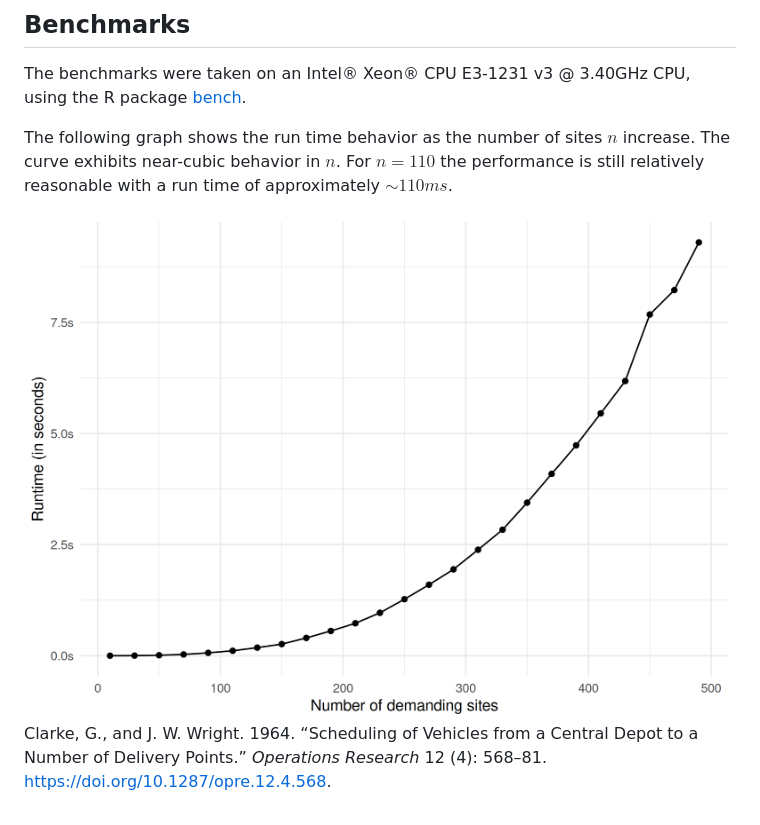
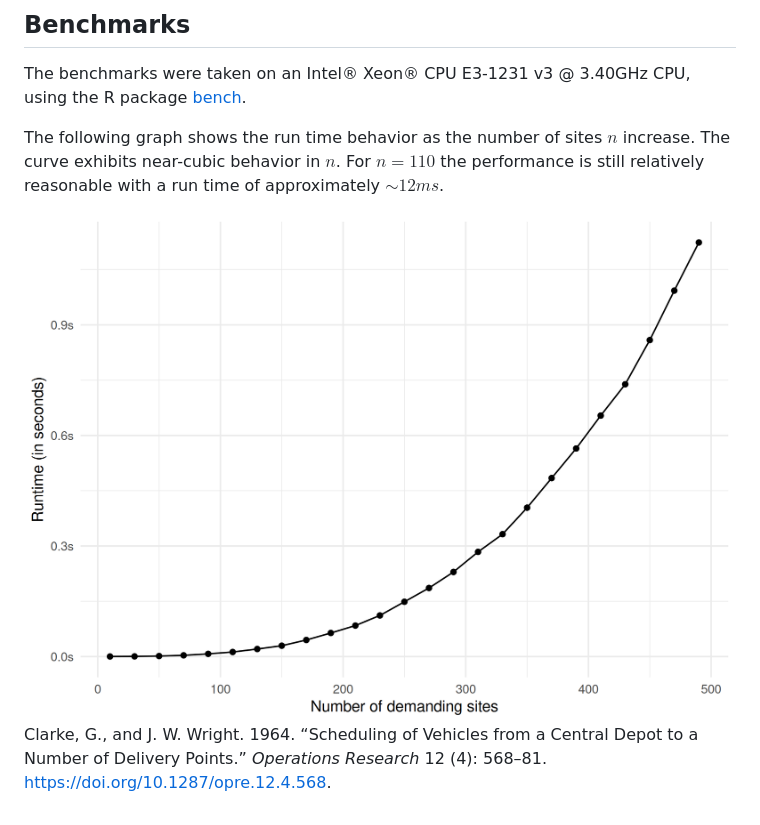
Before and after one commit to lschneiderbauer/heumilkr, a Markdown page: README.md, the part around the change. Drawn GitHub-style; pictures changed too: man/figures/README-benchmark_runtime-1.png.

Commit message:
update benchmark (got faster by a factor of 10, I don't know where this is coming from?)

```diff
--- a/README.md
+++ b/README.md
@@ -98,7 +98,7 @@ CPU, using the R package [bench](https://bench.r-lib.org/).
 The following graph shows the run time behavior as the number of sites
 $n$ increase. The curve exhibits near-cubic behavior in $n$. For
 $n = 110$ the performance is still relatively reasonable with a run time
-of approximately $\sim 110 ms$.
+of approximately $\sim 12 ms$.
 
 <img src="man/figures/README-benchmark_runtime-1.png" width="100%" />
 
```
Also changed, not shown: 3 other files.
